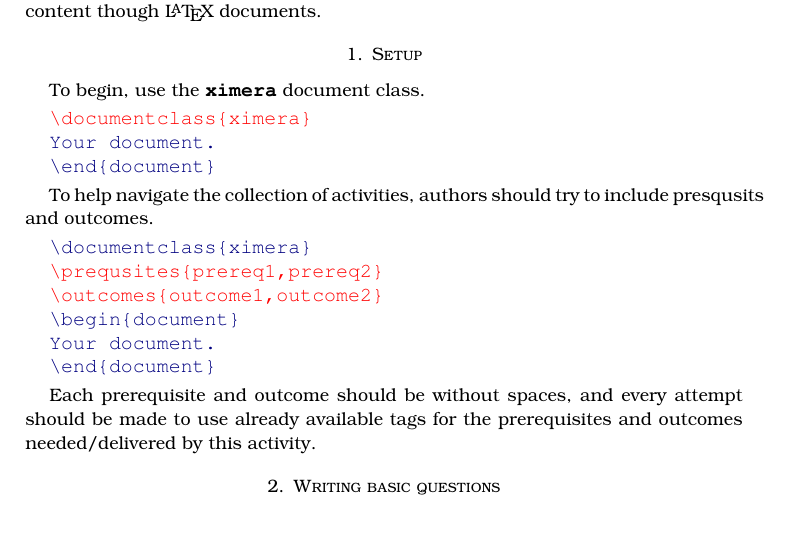
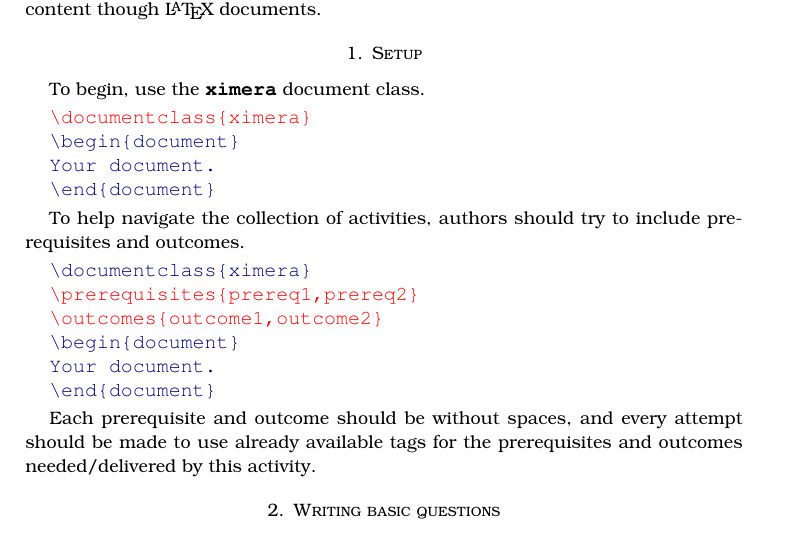
Before and after one commit to XimeraProject/server, a LaTeX paper (documentation/development/preliminaryAuthorDocs/ximeraInPractice.tex): part of page 1 of 4 before the commit and part of page 1 of 5 after it, cut so that both start at the same text. Compiled offline with pdfLaTeX.

Commit message:
minor corrections

```diff
--- a/documentation/development/preliminaryAuthorDocs/ximeraInPractice.tex
+++ b/documentation/development/preliminaryAuthorDocs/ximeraInPractice.tex
@@ -27,17 +27,18 @@ To begin, use the \code{ximera} document class.
 
 \begin{Verbatim}
   +color(red)\documentclass{ximera}
+  \begin{document}
   Your document.
   \end{document}
 \end{Verbatim}
 
 
 To help navigate the collection of activities, authors should try to
-include presqusits and outcomes.
+include prerequisites and outcomes.
 
 \begin{Verbatim}
   \documentclass{ximera}
-  +color(red)\prequsites{prereq1,prereq2}
+  +color(red)\prerequisites{prereq1,prereq2}
   +color(red)\outcomes{outcome1,outcome2}
   \begin{document}
   Your document.
```
